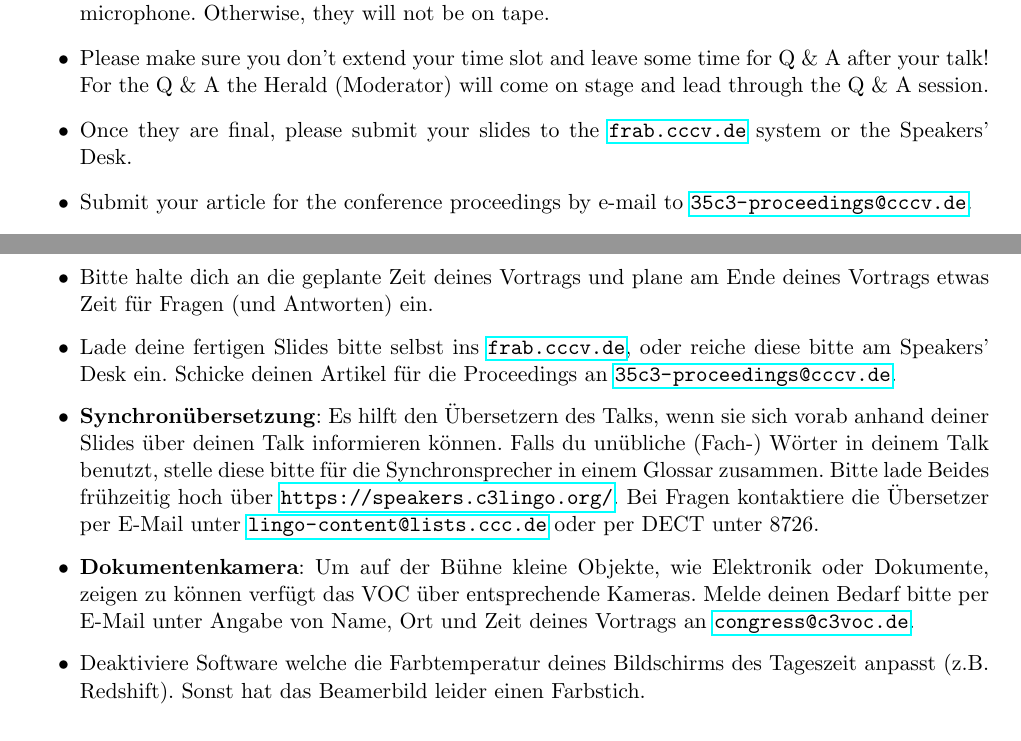
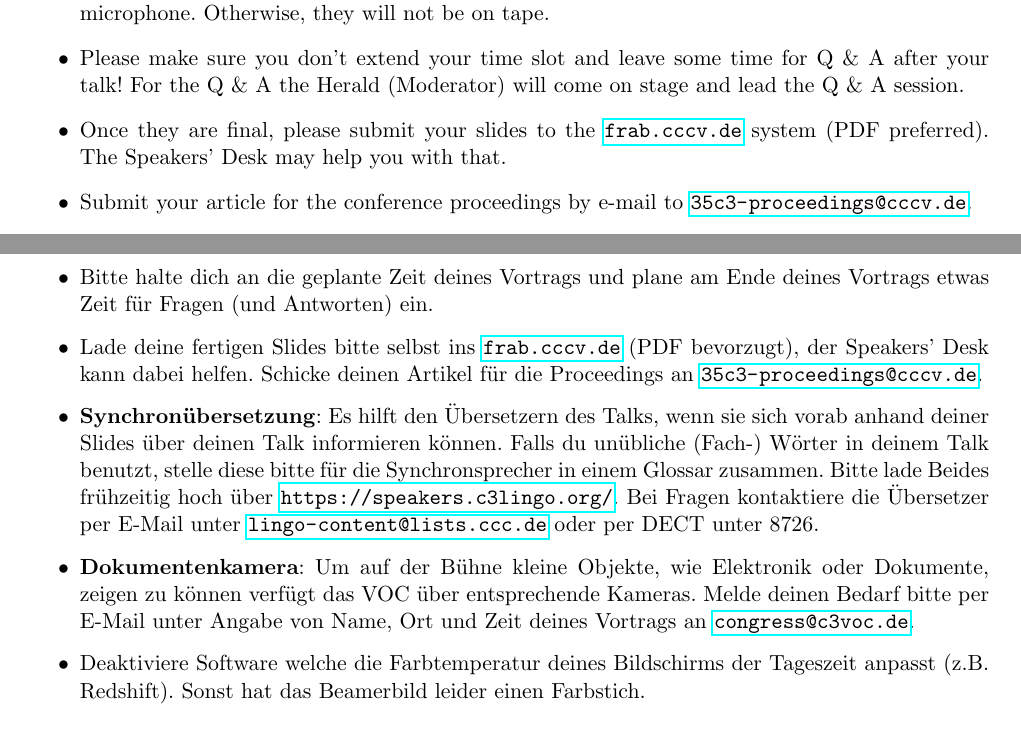
Before and after one commit to 00joshi/GoldenRules, a LaTeX document (goldenrules.tex): two parts of pages 1 and 2 of 2, joined at a grey line, cut so that both start at the same text. Compiled offline with pdfLaTeX.

Commit message:
some typos

```diff
--- a/goldenrules.tex
+++ b/goldenrules.tex
@@ -8,7 +8,7 @@
 \usepackage{scrlayer-scrpage}
 \pagestyle{scrheadings}
 \clearpairofpagestyles
-\rohead{Version 2018-12-15 20:10}
+\rohead{Version 2018-12-26 11:56}
 \begin{document}
 	\begin{center} \textsc{\Huge Golden Rules}\end{center}
 	\hfill
@@ -21,8 +21,8 @@
 		%If you did not bring a notebook for presenting, please talk to the Speakers' Desk so we can get you a speaker's notebook. Please let us know well ahead that you need one.
 		\item All lectures are taped, streamed and will be distributed afterwards. Please repeat all questions and worthwhile comments during your talk from the audience which are not spoken into a microphone. Otherwise, they will not be on tape.
 		\item Please make sure you don't extend your time slot and
-		leave some time for Q \&\ A after your talk! For the Q \&\ A  the Herald (Moderator) will come on stage and lead through the Q \&\ A session.
-		\item Once they are final, please submit your slides to the \url{frab.cccv.de} system or the Speakers' Desk.
+		leave some time for Q \&\ A after your talk! For the Q \&\ A  the Herald (Moderator) will come on stage and lead the Q \&\ A session.
+		\item Once they are final, please submit your slides to the \url{frab.cccv.de} system (PDF preferred). The Speakers' Desk may help you with that.
 		\item Submit your article for the conference proceedings by e-mail to \url{35c3-proceedings@cccv.de}.
 		\item Translation: The talks are being translated to German. In order to help the interpreters please upload your slides to \url{https://speakers.c3lingo.org/}. If in doubt contact the interpreters via e-mail  to \url{lingo-content@lists.ccc.de} or on DECT 8726.
 		\item Please switch off all tools (e.g. redshift) which alter the color temperatur according to ambient light or time of the day. Otherwise your beamer output will appear yellowish or reddish.
@@ -45,10 +45,10 @@
 	\item \textbf{Sei bitte 20 Minute vor Beginn deines Vortrags in deinem Vortragssaal.} Dein Stagemanager wird für dich da sein und sich um dich kümmern. Solltest du kein Notebook mitgebracht haben, bitte jemanden darum, dir eins zu leihen.
 	\item Alle Vorträge werden gefilmt, gestreamt und hinterher veröffentlicht. Bitte wiederhole daher, während deines Vortrags, jede Frage und jeden \textit{sinnvollen} Kommentar (aus dem Publikum/Internet), der nicht in ein Mikrofon gesprochen wurde für die Aufzeichnung.
 	\item Bitte halte dich an die geplante Zeit deines Vortrags und plane am Ende deines Vortrags etwas Zeit für Fragen (und Antworten) ein.
-	\item Lade deine fertigen Slides bitte selbst ins \url{frab.cccv.de}, oder reiche diese bitte am Speakers' Desk ein. Schicke deinen Artikel für die Proceedings an \url{35c3-proceedings@cccv.de}.
+	\item Lade deine fertigen Slides bitte selbst ins \url{frab.cccv.de} (PDF bevorzugt), der Speakers' Desk kann dabei helfen. Schicke deinen Artikel für die Proceedings an \url{35c3-proceedings@cccv.de}.
 	\item \textbf{Synchronübersetzung}: Es hilft den Übersetzern des Talks, wenn sie sich vorab anhand deiner Slides über deinen Talk informieren können. Falls du unübliche (Fach-\nobreak) Wörter in deinem Talk benutzt, stelle diese bitte für die Synchronsprecher in einem Glossar zusammen. Bitte lade Beides frühzeitig hoch über \url{https://speakers.c3lingo.org/}. Bei Fragen kontaktiere die Übersetzer per E-Mail unter \url{lingo-content@lists.ccc.de} oder per DECT unter 8726.
 	\item \textbf{Dokumentenkamera}: Um auf der Bühne kleine Objekte, wie Elektronik oder Dokumente, zeigen zu können verfügt das VOC über entsprechende Kameras. Melde deinen Bedarf bitte per E-Mail unter Angabe von Name, Ort und Zeit deines Vortrags an \url{congress@c3voc.de}.
-	\item Deaktiviere Software welche die Farbtemperatur deines Bildschirms des Tageszeit anpasst (z.B. Redshift). Sonst hat das Beamerbild leider einen Farbstich.
+	\item Deaktiviere Software welche die Farbtemperatur deines Bildschirms der Tageszeit anpasst (z.B. Redshift). Sonst hat das Beamerbild leider einen Farbstich.
 \end{itemize}
 \section*{Frequently asked questions}
 \begin{itemize}
```
Also changed, not shown: goldenrules.pdf.
